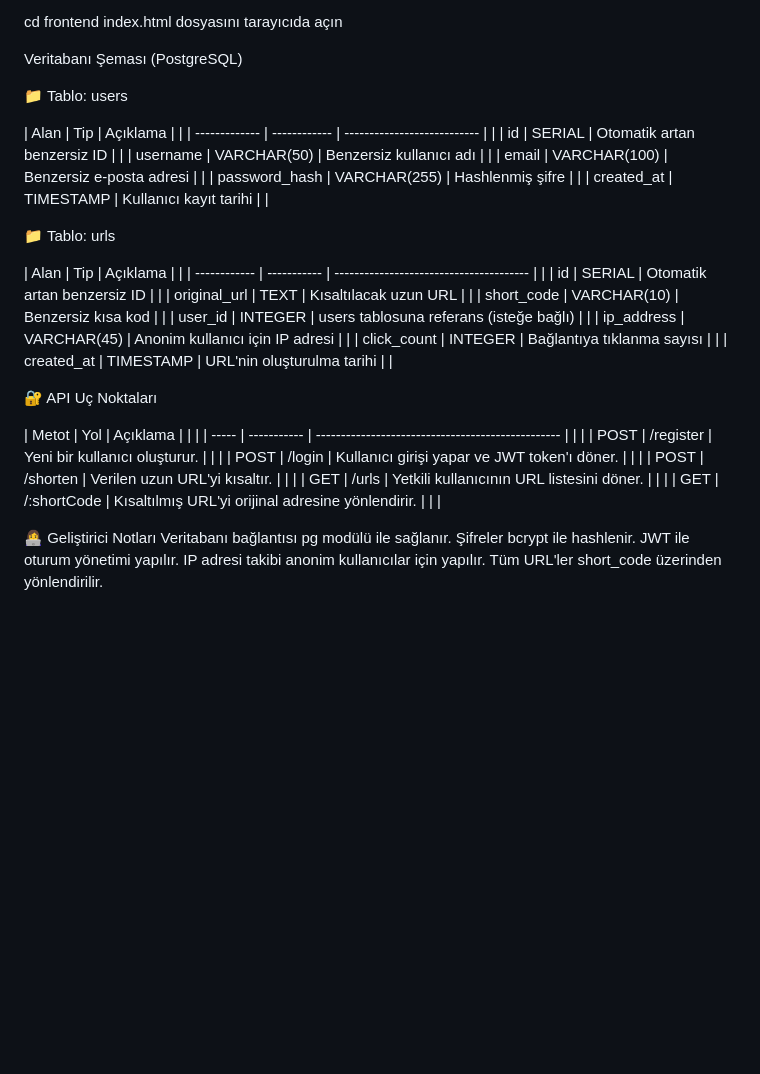
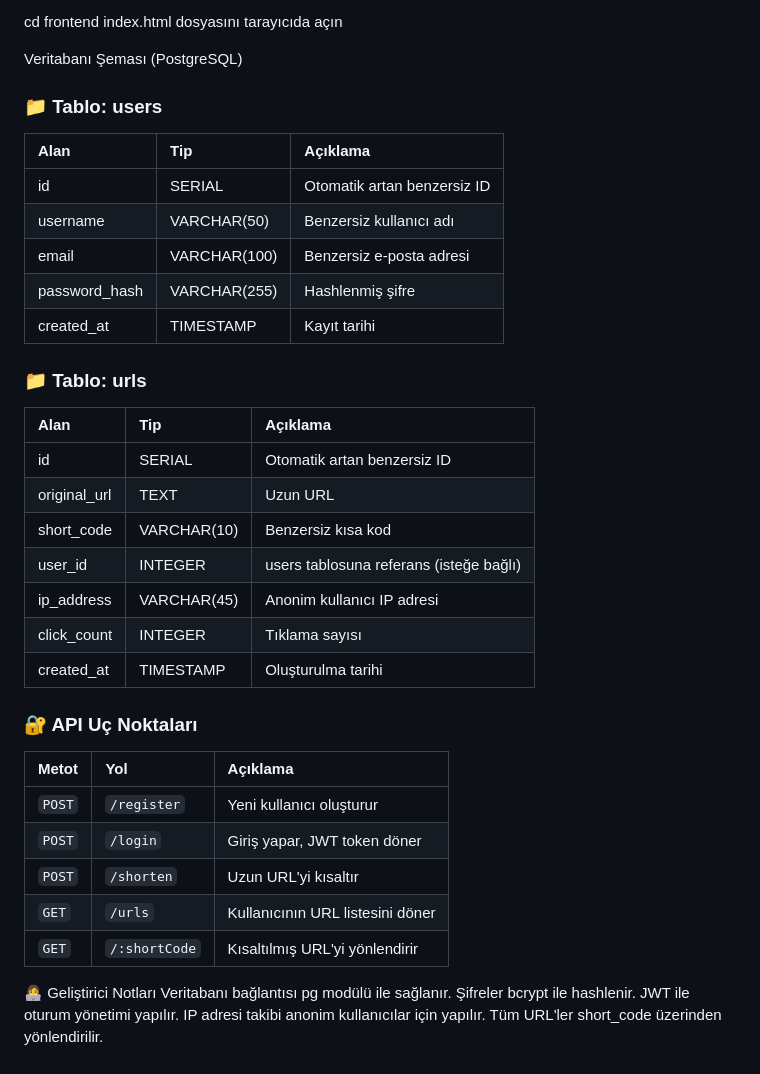
Before and after one commit to aybikegck-k/staj, a Markdown page: README.md, the part around the change. Drawn GitHub-style; blank space fills up the shorter version.

Commit message:
güncel10

```diff
--- a/README.md
+++ b/README.md
@@ -57,39 +57,36 @@ index.html dosyasını tarayıcıda açın
 
 Veritabanı Şeması (PostgreSQL)
 
-📁 Tablo: users
-
-| Alan          | Tip          | Açıklama                    |  |
-| ------------- | ------------ | --------------------------- |  |
-| id            | SERIAL       | Otomatik artan benzersiz ID |  |
-| username      | VARCHAR(50)  | Benzersiz kullanıcı adı     |  |
-| email         | VARCHAR(100) | Benzersiz e-posta adresi    |  |
-| password_hash | VARCHAR(255) | Hashlenmiş şifre            |  |
-| created_at    | TIMESTAMP    | Kullanıcı kayıt tarihi      |  |
+### 📁 Tablo: users
+| Alan | Tip | Açıklama |
+| :--- | :--- | :--- |
+| id | SERIAL | Otomatik artan benzersiz ID |
+| username | VARCHAR(50) | Benzersiz kullanıcı adı |
+| email | VARCHAR(100) | Benzersiz e-posta adresi |
+| password_hash | VARCHAR(255) | Hashlenmiş şifre |
+| created_at | TIMESTAMP | Kayıt tarihi |
 
 
-📁 Tablo: urls
+### 📁 Tablo: urls
+| Alan | Tip | Açıklama |
+| :--- | :--- | :--- |
+| id | SERIAL | Otomatik artan benzersiz ID |
+| original_url | TEXT | Uzun URL |
+| short_code | VARCHAR(10) | Benzersiz kısa kod |
+| user_id | INTEGER | users tablosuna referans (isteğe bağlı) |
+| ip_address | VARCHAR(45) | Anonim kullanıcı IP adresi |
+| click_count | INTEGER | Tıklama sayısı |
+| created_at | TIMESTAMP | Oluşturulma tarihi |
 
-| Alan         | Tip         | Açıklama                                |  |
-| ------------ | ----------- | --------------------------------------- |  |
-| id           | SERIAL      | Otomatik artan benzersiz ID             |  |
-| original_url | TEXT        | Kısaltılacak uzun URL                   |  |
-| short_code   | VARCHAR(10) | Benzersiz kısa kod                      |  |
-| user_id      | INTEGER     | users tablosuna referans (isteğe bağlı) |  |
-| ip_address   | VARCHAR(45) | Anonim kullanıcı için IP adresi         |  |
-| click_count  | INTEGER     | Bağlantıya tıklanma sayısı              |  |
-| created_at   | TIMESTAMP   | URL'nin oluşturulma tarihi              |  |
 
-🔐 API Uç Noktaları
-
-| Metot | Yol         | Açıklama                                          |  |  |
-| ----- | ----------- | ------------------------------------------------- |  |  |
-| POST  | /register   | Yeni bir kullanıcı oluşturur.                     |  |  |
-| POST  | /login      | Kullanıcı girişi yapar ve JWT token'ı döner.      |  |  |
-| POST  | /shorten    | Verilen uzun URL'yi kısaltır.                     |  |  |
-| GET   | /urls       | Yetkili kullanıcının URL listesini döner.         |  |  |
-| GET   | /:shortCode | Kısaltılmış URL'yi orijinal adresine yönlendirir. |  |  |
-
+### 🔐 API Uç Noktaları
+| Metot | Yol | Açıklama |
+| :--- | :--- | :--- |
+| `POST` | `/register` | Yeni kullanıcı oluşturur |
+| `POST` | `/login` | Giriş yapar, JWT token döner |
+| `POST` | `/shorten` | Uzun URL'yi kısaltır |
+| `GET` | `/urls` | Kullanıcının URL listesini döner |
+| `GET` | `/:shortCode` | Kısaltılmış URL'yi yönlendirir |
 
 👩‍💻 Geliştirici Notları
 Veritabanı bağlantısı pg modülü ile sağlanır.
```
